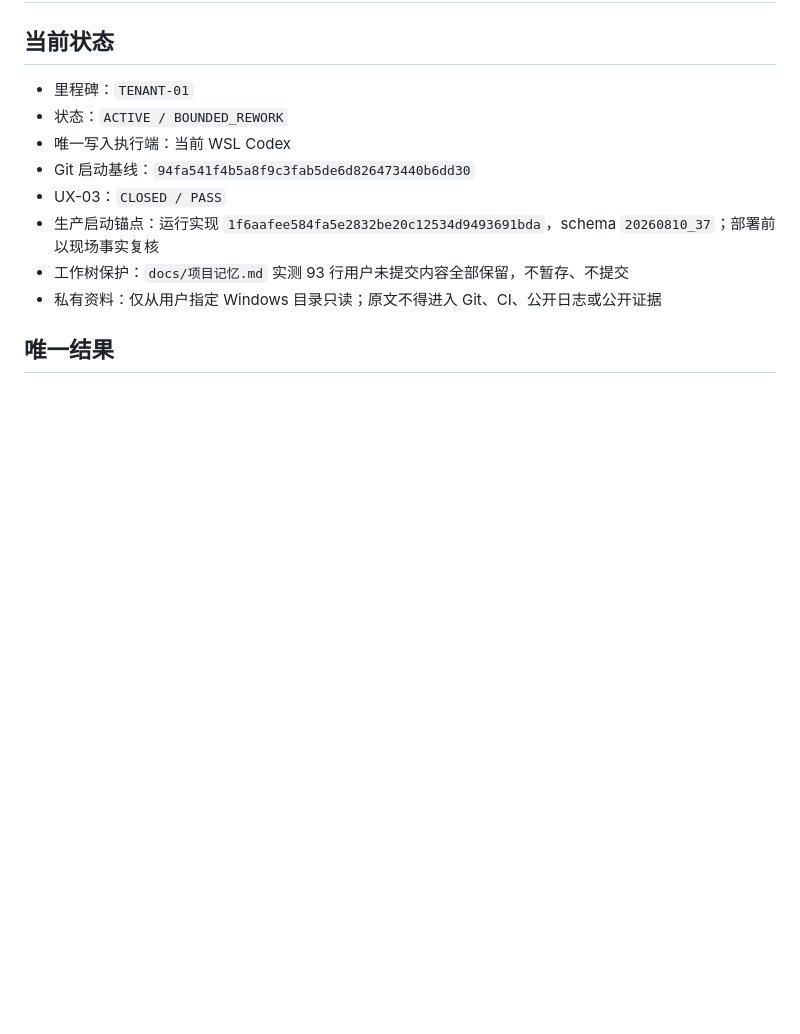
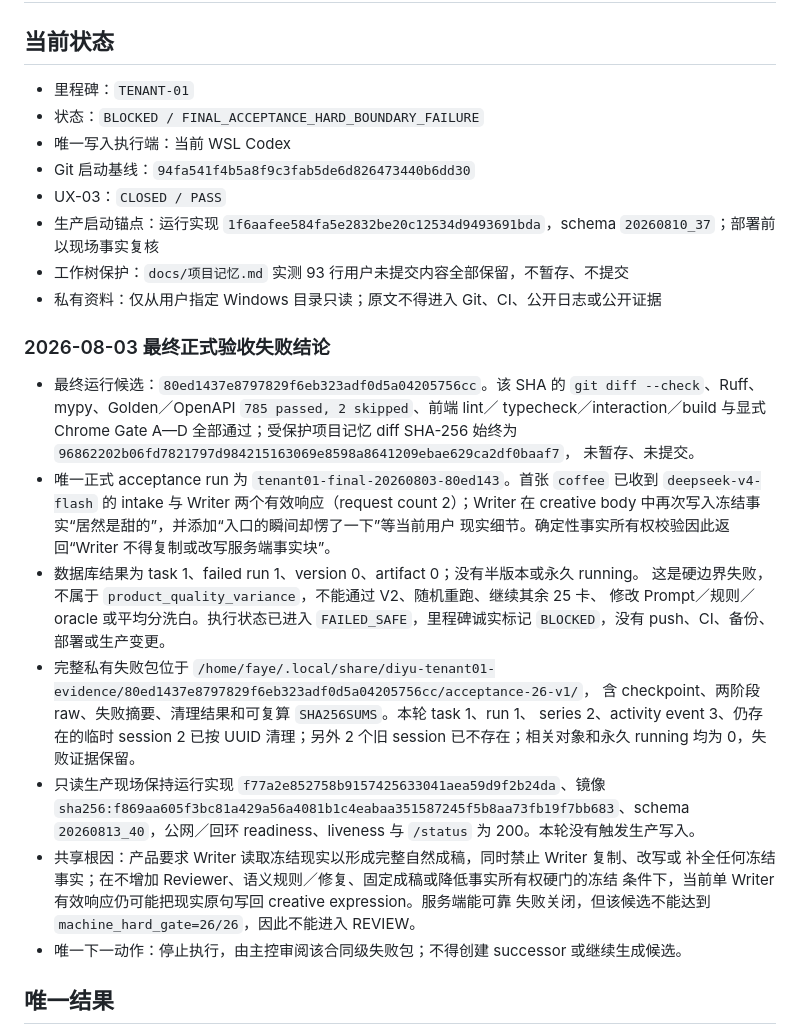
Before and after one commit to andyan77/diyu-formal-init, a Markdown page: docs/TENANT-01-笛语服饰首租户生产就绪与全能力演示执行包.md, the part around the change. Drawn GitHub-style; blank space fills up the shorter version.

Commit message:
docs(tenant01): record final acceptance hard failure [skip ci]

```diff
--- a/docs/TENANT-01-笛语服饰首租户生产就绪与全能力演示执行包.md
+++ b/docs/TENANT-01-笛语服饰首租户生产就绪与全能力演示执行包.md
@@ -3,7 +3,7 @@
 ## 当前状态
 
 - 里程碑：`TENANT-01`
-- 状态：`ACTIVE / BOUNDED_REWORK`
+- 状态：`BLOCKED / FINAL_ACCEPTANCE_HARD_BOUNDARY_FAILURE`
 - 唯一写入执行端：当前 WSL Codex
 - Git 启动基线：`94fa541f4b5a8f9c3fab5de6d826473440b6dd30`
 - UX-03：`CLOSED / PASS`
@@ -11,6 +11,35 @@
   `20260810_37`；部署前以现场事实复核
 - 工作树保护：`docs/项目记忆.md` 实测 93 行用户未提交内容全部保留，不暂存、不提交
 - 私有资料：仅从用户指定 Windows 目录只读；原文不得进入 Git、CI、公开日志或公开证据
+
+### 2026-08-03 最终正式验收失败结论
+
+- 最终运行候选：`80ed1437e8797829f6eb323adf0d5a04205756cc`。该 SHA 的
+  `git diff --check`、Ruff、mypy、Golden／OpenAPI `785 passed, 2 skipped`、前端 lint／
+  typecheck／interaction／build 与显式 Chrome Gate A—D 全部通过；受保护项目记忆 diff
+  SHA-256 始终为 `96862202b06fd7821797d984215163069e8598a8641209ebae629ca2df0baaf7`，
+  未暂存、未提交。
+- 唯一正式 acceptance run 为 `tenant01-final-20260803-80ed143`。首张 `coffee` 已收到
+  `deepseek-v4-flash` 的 intake 与 Writer 两个有效响应（request count 2）；Writer 在
+  creative body 中再次写入冻结事实“居然是甜的”，并添加“入口的瞬间却愣了一下”等当前用户
+  现实细节。确定性事实所有权校验因此返回“Writer 不得复制或改写服务端事实块”。
+- 数据库结果为 task 1、failed run 1、version 0、artifact 0；没有半版本或永久 running。
+  这是硬边界失败，不属于 `product_quality_variance`，不能通过 V2、随机重跑、继续其余 25 卡、
+  修改 Prompt／规则／oracle 或平均分洗白。执行状态已进入 `FAILED_SAFE`，里程碑诚实标记
+  `BLOCKED`，没有 push、CI、备份、部署或生产变更。
+- 完整私有失败包位于
+  `/home/faye/.local/share/diyu-tenant01-evidence/80ed1437e8797829f6eb323adf0d5a04205756cc/acceptance-26-v1/`，
+  含 checkpoint、两阶段 raw、失败摘要、清理结果和可复算 `SHA256SUMS`。本轮 task 1、run 1、
+  series 2、activity event 3、仍存在的临时 session 2 已按 UUID 清理；另外 2 个旧 session
+  已不存在；相关对象和永久 running 均为 0，失败证据保留。
+- 只读生产现场保持运行实现 `f77a2e852758b9157425633041aea59d9f2b24da`、镜像
+  `sha256:f869aa605f3bc81a429a56a4081b1c4eabaa351587245f5b8aa73fb19f7bb683`、schema
+  `20260813_40`，公网／回环 readiness、liveness 与 `/status` 为 200。本轮没有触发生产写入。
+- 共享根因：产品要求 Writer 读取冻结现实以形成完整自然成稿，同时禁止 Writer 复制、改写或
+  补全任何冻结事实；在不增加 Reviewer、语义规则／修复、固定成稿或降低事实所有权硬门的冻结
+  条件下，当前单 Writer 有效响应仍可能把现实原句写回 creative expression。服务端能可靠
+  失败关闭，但该候选不能达到 `machine_hard_gate=26/26`，因此不能进入 REVIEW。
+- 唯一下一动作：停止执行，由主控审阅该合同级失败包；不得创建 successor 或继续生成候选。
 
 ## 唯一结果
 
```
Also changed, not shown: MILESTONE.md (+22 -11 lines).
